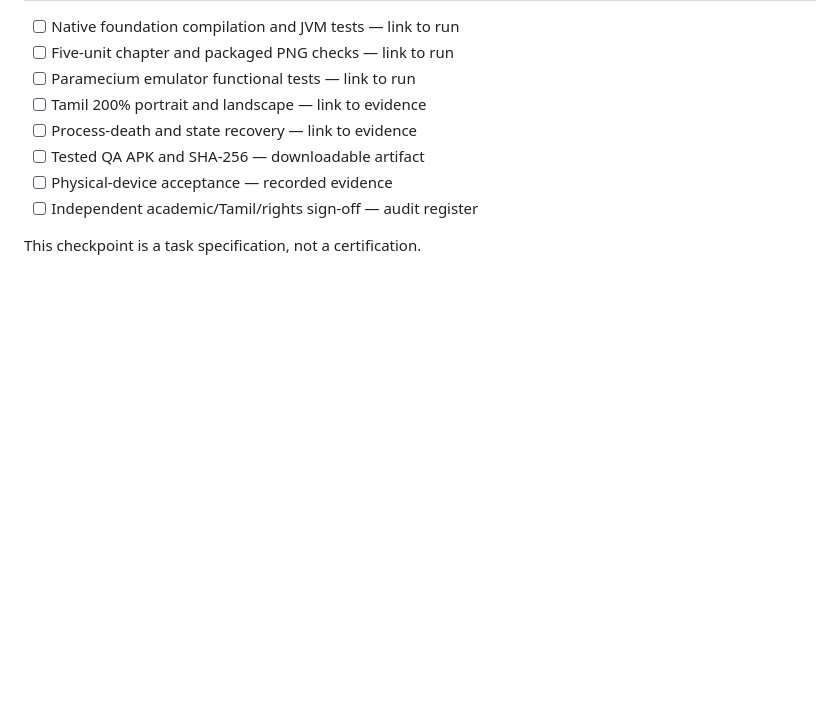
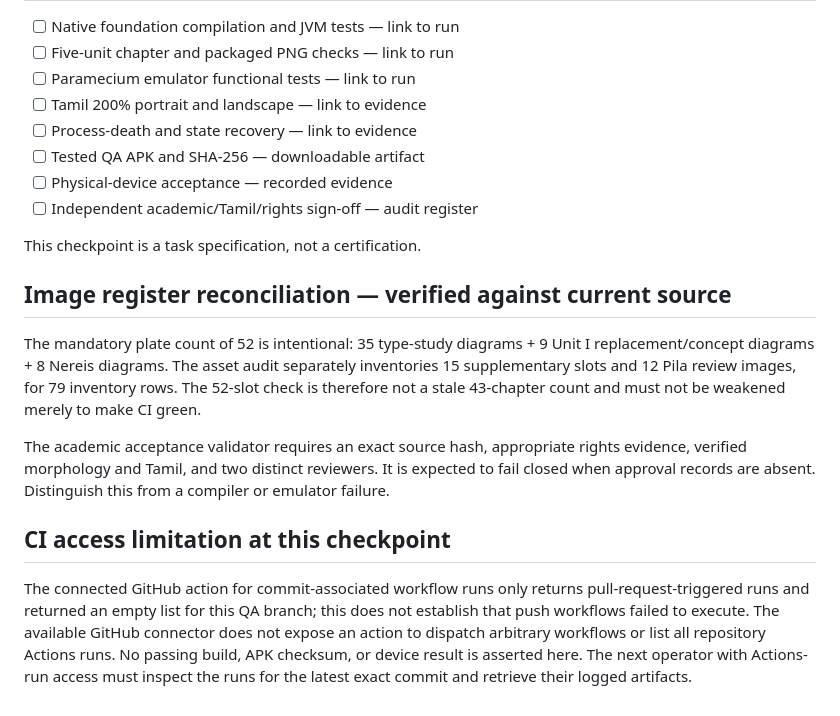
Before and after one commit to rameshgascngl-create/Invertebrata-, a Markdown page: docs/qa/INVERTEBRATA_CONTINUATION_CHECKPOINT_2026-11-10.md, the part around the change. Drawn GitHub-style; blank space fills up the shorter version.

Commit message:
QA: reconcile 52-plate audit and document CI evidence access limitation

```diff
--- a/docs/qa/INVERTEBRATA_CONTINUATION_CHECKPOINT_2026-11-10.md
+++ b/docs/qa/INVERTEBRATA_CONTINUATION_CHECKPOINT_2026-11-10.md
@@ -43,3 +43,13 @@ The source-level caption contract was checked manually on the four referenced fi
 - [ ] Independent academic/Tamil/rights sign-off — audit register
 
 This checkpoint is a task specification, not a certification.
+
+## Image register reconciliation — verified against current source
+
+The mandatory plate count of 52 is intentional: 35 type-study diagrams + 9 Unit I replacement/concept diagrams + 8 Nereis diagrams. The asset audit separately inventories 15 supplementary slots and 12 Pila review images, for 79 inventory rows. The 52-slot check is therefore not a stale 43-chapter count and must not be weakened merely to make CI green.
+
+The academic acceptance validator requires an exact source hash, appropriate rights evidence, verified morphology and Tamil, and two distinct reviewers. It is expected to fail closed when approval records are absent. Distinguish this from a compiler or emulator failure.
+
+## CI access limitation at this checkpoint
+
+The connected GitHub action for commit-associated workflow runs only returns pull-request-triggered runs and returned an empty list for this QA branch; this does not establish that push workflows failed to execute. The available GitHub connector does not expose an action to dispatch arbitrary workflows or list all repository Actions runs. No passing build, APK checksum, or device result is asserted here. The next operator with Actions-run access must inspect the runs for the latest exact commit and retrieve their logged artifacts.
```
